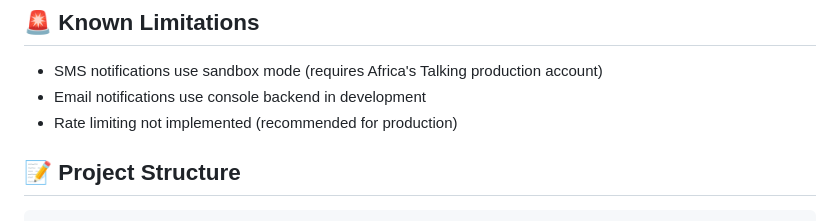
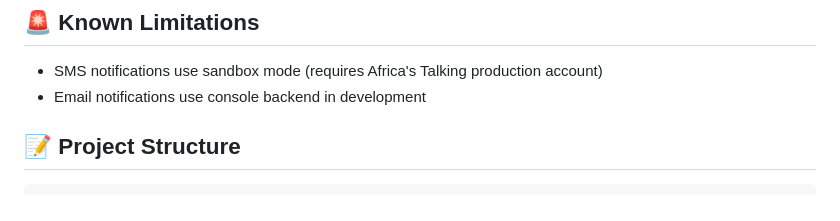
Before and after one commit to stephenOwino/savannah-backend-engineer-test, a Markdown page: README.md, the part around the change. Drawn GitHub-style.

```diff
--- a/README.md
+++ b/README.md
@@ -379,7 +379,6 @@ python manage.py createsuperuserifnotexists
 
 - SMS notifications use sandbox mode (requires Africa's Talking production account)
 - Email notifications use console backend in development
-- Rate limiting not implemented (recommended for production)
 
 ## 📝 Project Structure
 
```
